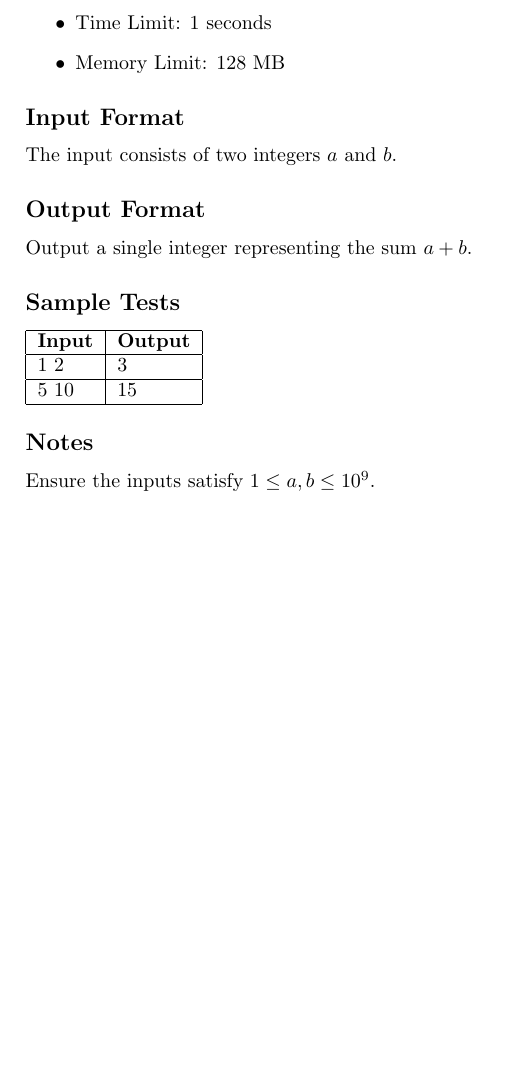
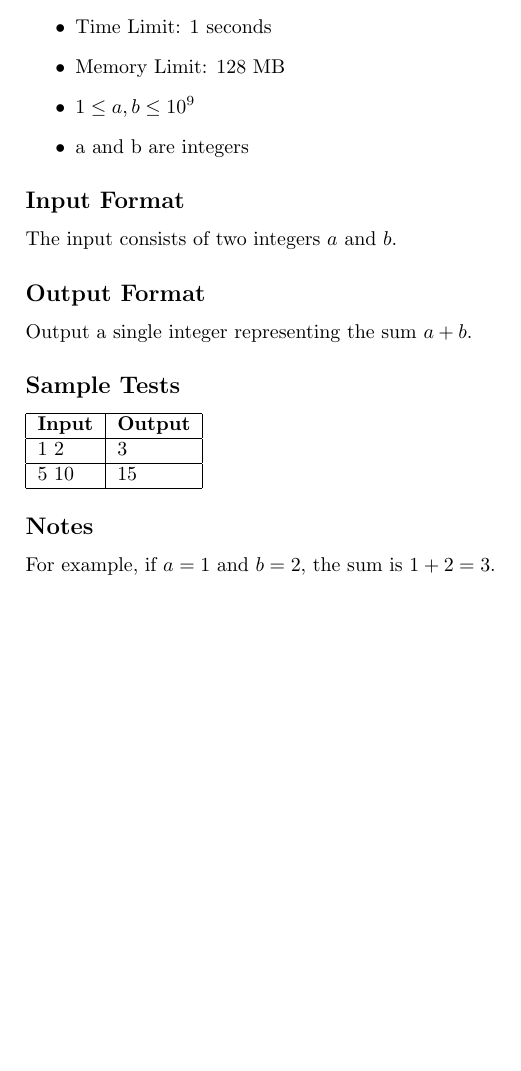
Before and after one commit to ujjwal-shekhar/racket-polygon, a LaTeX document (problems/Sum_of_Two_Numbers/problem.tex): part of the page, cut so that both start at the same text. Compiled offline with pdfLaTeX.

```diff
--- a/problems/Sum_of_Two_Numbers/problem.tex
+++ b/problems/Sum_of_Two_Numbers/problem.tex
@@ -15,6 +15,8 @@
 \begin{itemize}
   \item Time Limit: 1 seconds
   \item Memory Limit: 128 MB
+  \item \( 1 \leq a, b \leq 10^9 \)
+\item a and b are integers
 \end{itemize}
 
 \subsection*{Input Format}
@@ -32,6 +34,6 @@
 \end{tabular}
 
 \subsection*{Notes}
-Ensure the inputs satisfy \(1 \leq a, b \leq 10^9\).
+For example, if \(a = 1\) and \(b = 2\), the sum is \(1 + 2 = 3\).
 
 \end{document}
```
Also changed, not shown: docs/README.md, problems/Sum_of_Two_Numbers/problem.pdf, 15 other files.
